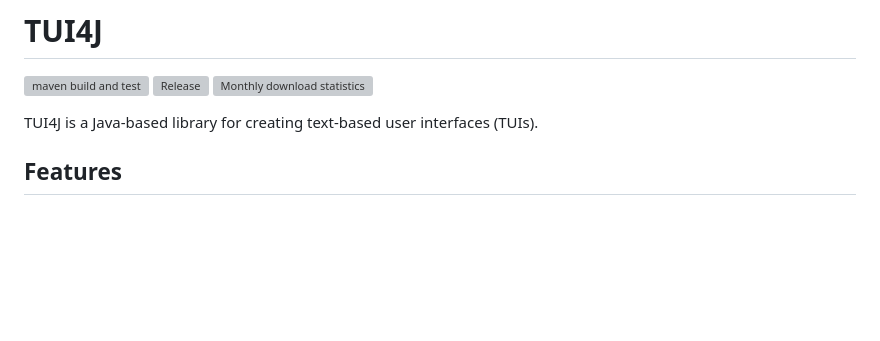
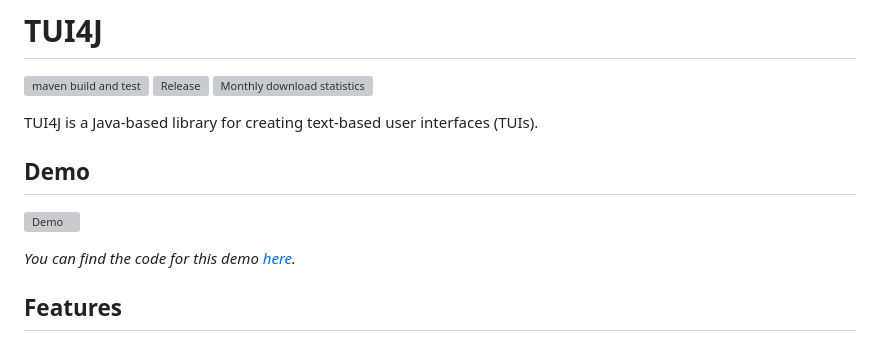
Before and after one commit to KartoffelChipss/TUI4J, a Markdown page: README.md, the part around the change. Rendered like a GitHub page; blank space fills up the shorter version; grey boxes are pictures that could not be loaded.

Commit message:
Add demo gif

```diff
--- a/README.md
+++ b/README.md
@@ -5,6 +5,12 @@
 ![Monthly download statistics](https://jitpack.io/v/KartoffelChipss/TUI4J/month.svg)
 
 TUI4J is a Java-based library for creating text-based user interfaces (TUIs).
+
+## Demo
+
+![Demo](https://f.j4n.net/tui_demo.gif)
+
+*You can find the code for this demo [here](#example-usage).*
 
 ## Features
 
```
